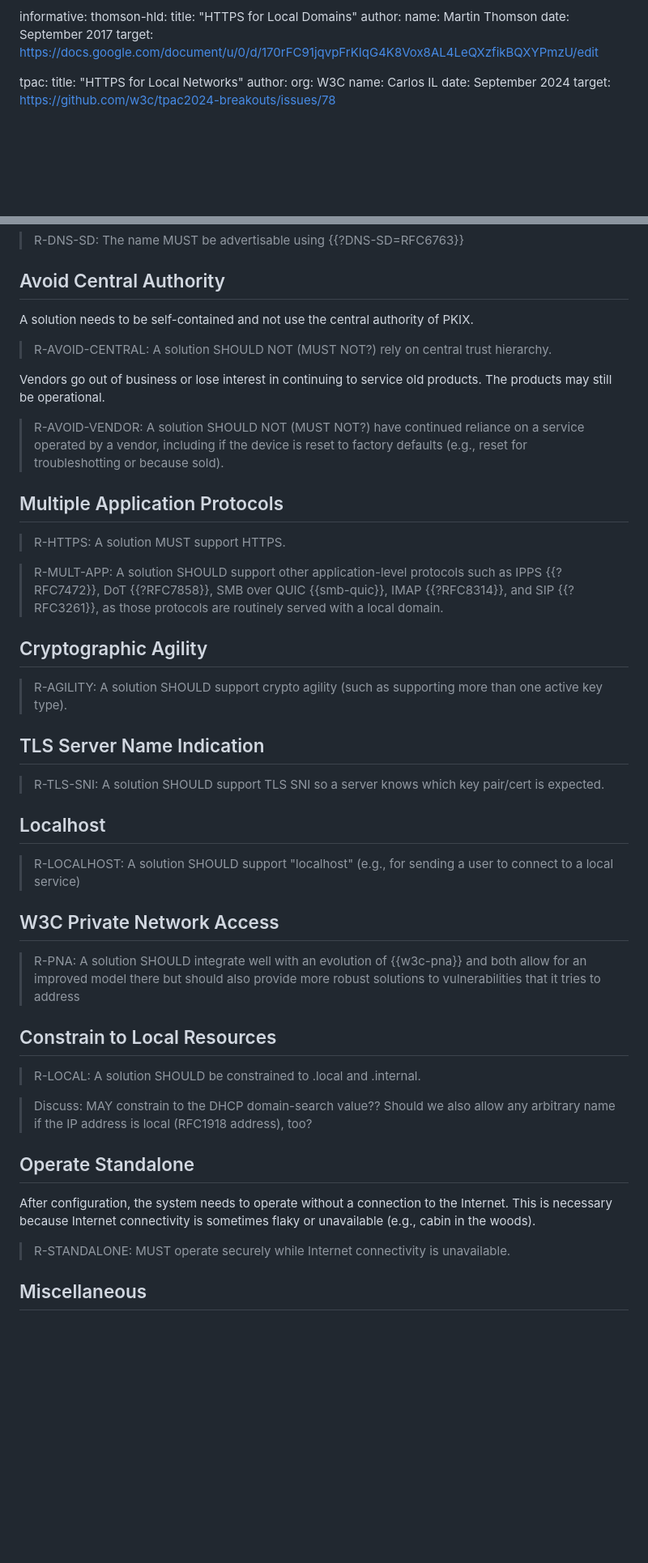
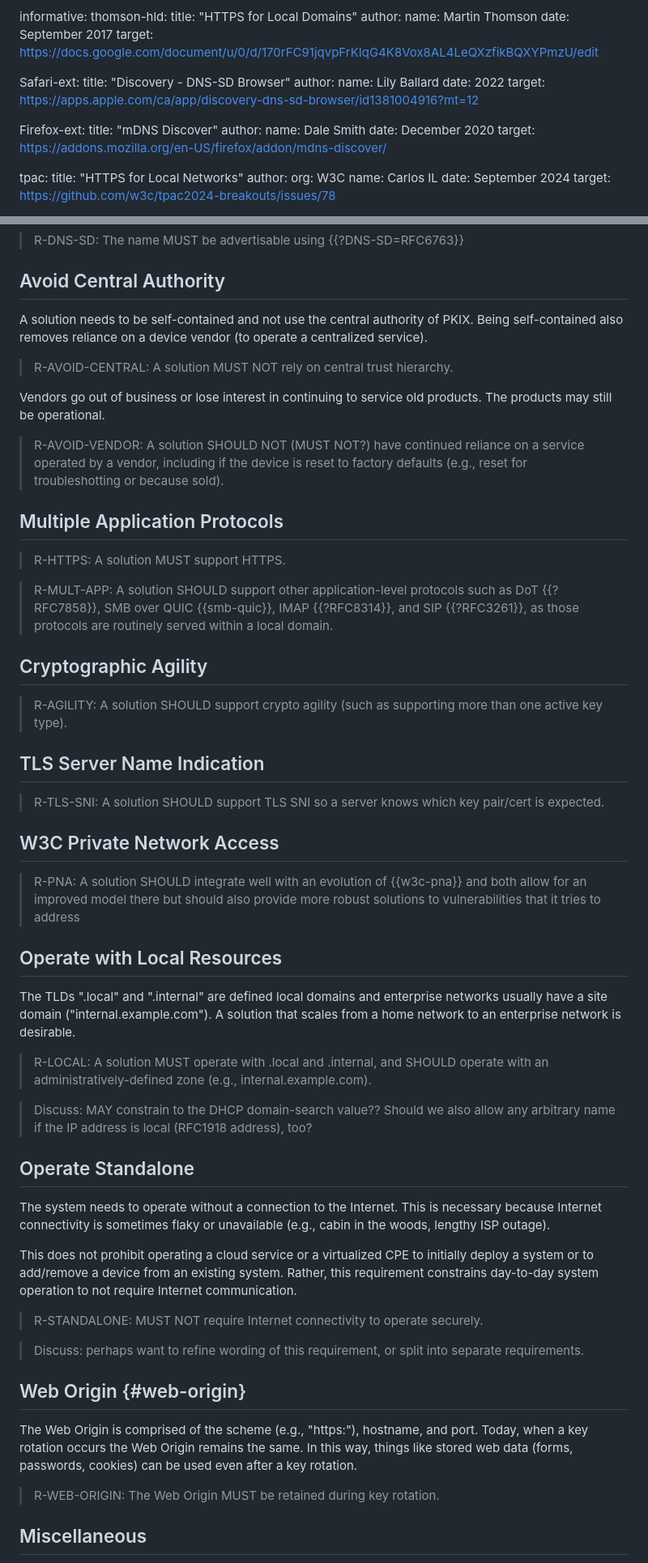
Before and after one commit to danwing/settle-requirements, a Markdown page: draft-wing-settle-requirements.md, 2 parts joined by grey strips. Shown: that part at 81% size. Drawn GitHub-style; blank space fills up the shorter version.

```diff
--- a/draft-wing-settle-requirements.md
+++ b/draft-wing-settle-requirements.md
@@ -55,6 +55,21 @@ informative:
       name: Martin Thomson
     date: September 2017
     target: https://docs.google.com/document/u/0/d/170rFC91jqvpFrKIqG4K8Vox8AL4LeQXzfikBQXYPmzU/edit
+
+
+  Safari-ext:
+    title: "Discovery - DNS-SD Browser"
+    author:
+      name: Lily Ballard
+    date: 2022
+    target: https://apps.apple.com/ca/app/discovery-dns-sd-browser/id1381004916?mt=12
+
+  Firefox-ext:
+    title: "mDNS Discover"
+    author:
+      name: Dale Smith
+    date: December 2020
+    target: https://addons.mozilla.org/en-US/firefox/addon/mdns-discover/
 
   tpac:
     title: "HTTPS for Local Networks"
@@ -315,9 +329,10 @@ administrators, so being able to advertise the server using
 ## Avoid Central Authority
 
 A solution needs to be self-contained and not use the central
-authority of PKIX.
+authority of PKIX.  Being self-contained also removes reliance
+on a device vendor (to operate a centralized service).
 
-> R-AVOID-CENTRAL: A solution SHOULD NOT (MUST NOT?) rely on central
+> R-AVOID-CENTRAL: A solution MUST NOT rely on central
   trust hierarchy.
 
 Vendors go out of business or lose interest in continuing to service
@@ -334,9 +349,9 @@ old products. The products may still be operational.
 > R-HTTPS: A solution MUST support HTTPS.
 
 > R-MULT-APP: A solution SHOULD support other application-level
-  protocols such as IPPS {{?RFC7472}}, DoT {{?RFC7858}}, SMB over
+  protocols such as DoT {{?RFC7858}}, SMB over
   QUIC {{smb-quic}}, IMAP {{?RFC8314}}, and SIP {{?RFC3261}}, as
-  those protocols are routinely served with a local domain.
+  those protocols are routinely served within a local domain.
 
 
 ## Cryptographic Agility
@@ -349,10 +364,6 @@ old products. The products may still be operational.
 > R-TLS-SNI: A solution SHOULD support TLS SNI so a server knows which
 key pair/cert is expected.
 
-## Localhost
-
-> R-LOCALHOST: A solution SHOULD support "localhost" (e.g.,
-for sending a user to connect to a local service)
 
 
 ## W3C Private Network Access
@@ -362,9 +373,15 @@ for sending a user to connect to a local service)
 provide more robust solutions to vulnerabilities that it tries to
 address
 
-## Constrain to Local Resources
+## Operate with Local Resources
 
-> R-LOCAL: A solution SHOULD be constrained to .local and .internal.
+The TLDs ".local" and ".internal" are defined local domains and
+enterprise networks usually have a site domain
+("internal.example.com").  A solution that scales from a home
+network to an enterprise network is desirable.
+
+> R-LOCAL: A solution MUST operate with  .local and .internal, and SHOULD
+operate with an administratively-defined zone (e.g., internal.example.com).
 
 > Discuss: MAY constrain to the DHCP domain-search value??  Should we
 also allow any arbitrary name if the IP address is local (RFC1918
@@ -372,13 +389,29 @@ address), too?
 
 ## Operate Standalone
 
-After configuration, the system needs to operate without a
-connection to the Internet.  This is necessary because Internet
-connectivity is sometimes flaky or unavailable (e.g., cabin in the
-woods).
+The system needs to operate without a connection to the Internet.
+This is necessary because Internet connectivity is sometimes flaky or
+unavailable (e.g., cabin in the woods, lengthy ISP outage).
 
-> R-STANDALONE: MUST operate securely while Internet connectivity is
-  unavailable.
+This does not prohibit operating a cloud service or a virtualized
+CPE to initially deploy a system or to add/remove a device from
+an existing system.  Rather, this requirement constrains day-to-day
+system operation to not require Internet communication.
+
+> R-STANDALONE: MUST NOT require Internet connectivity to operate
+securely.
+
+> Discuss: perhaps want to refine wording of this requirement, or
+split into separate requirements.
+
+
+## Web Origin {#web-origin}
+
+The Web Origin is comprised of the scheme (e.g., "https:"), hostname, and port.  Today,
+when a key rotation occurs the Web Origin remains the same.  In this way, things like
+stored web data (forms, passwords, cookies) can be used even after a key rotation.
+
+> R-WEB-ORIGIN:  The Web Origin MUST be retained during key rotation.
 
 
 ## Miscellaneous
```
Also changed, not shown: other parts of draft-wing-settle-requirements.md (+33 -26 lines).
